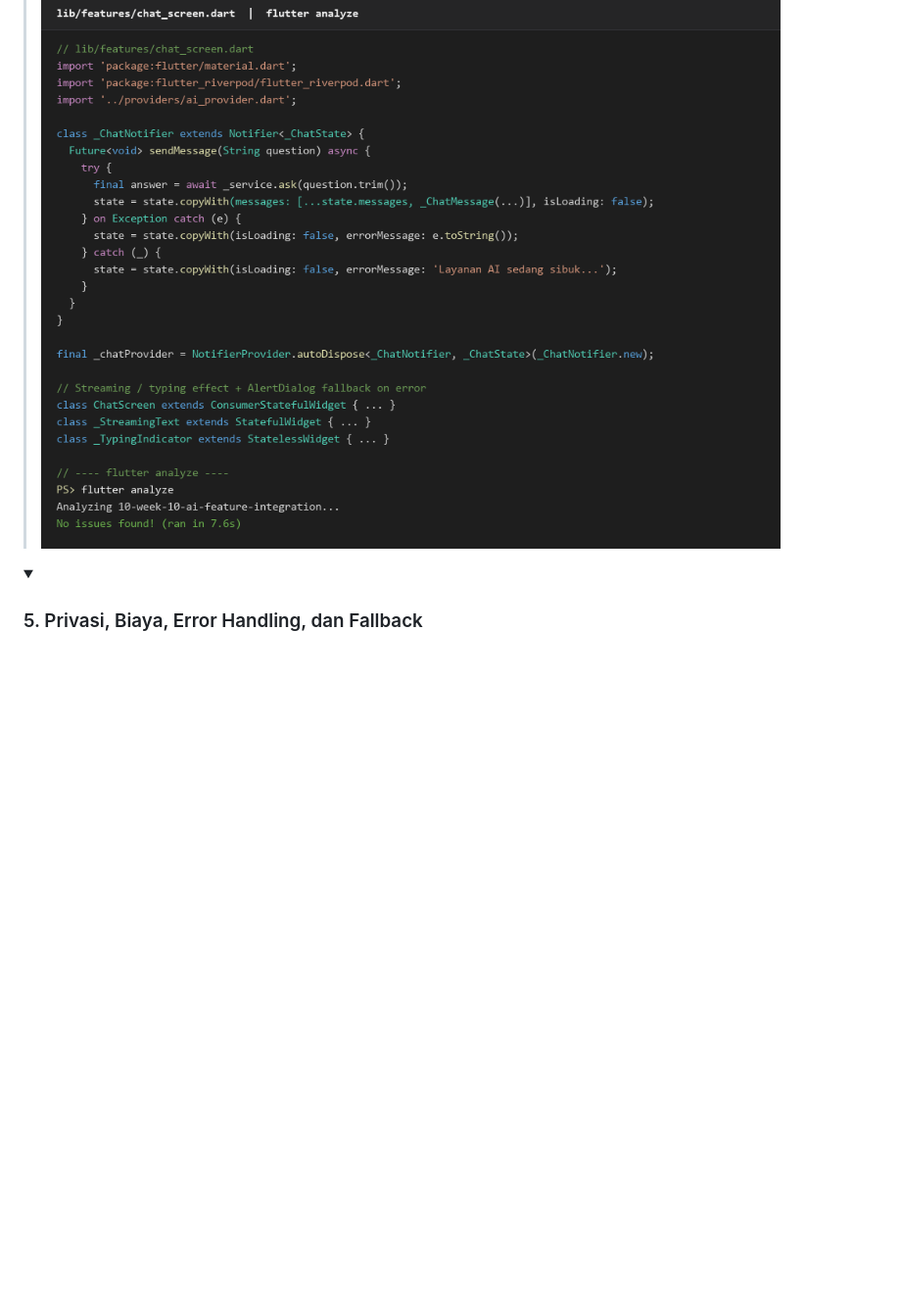
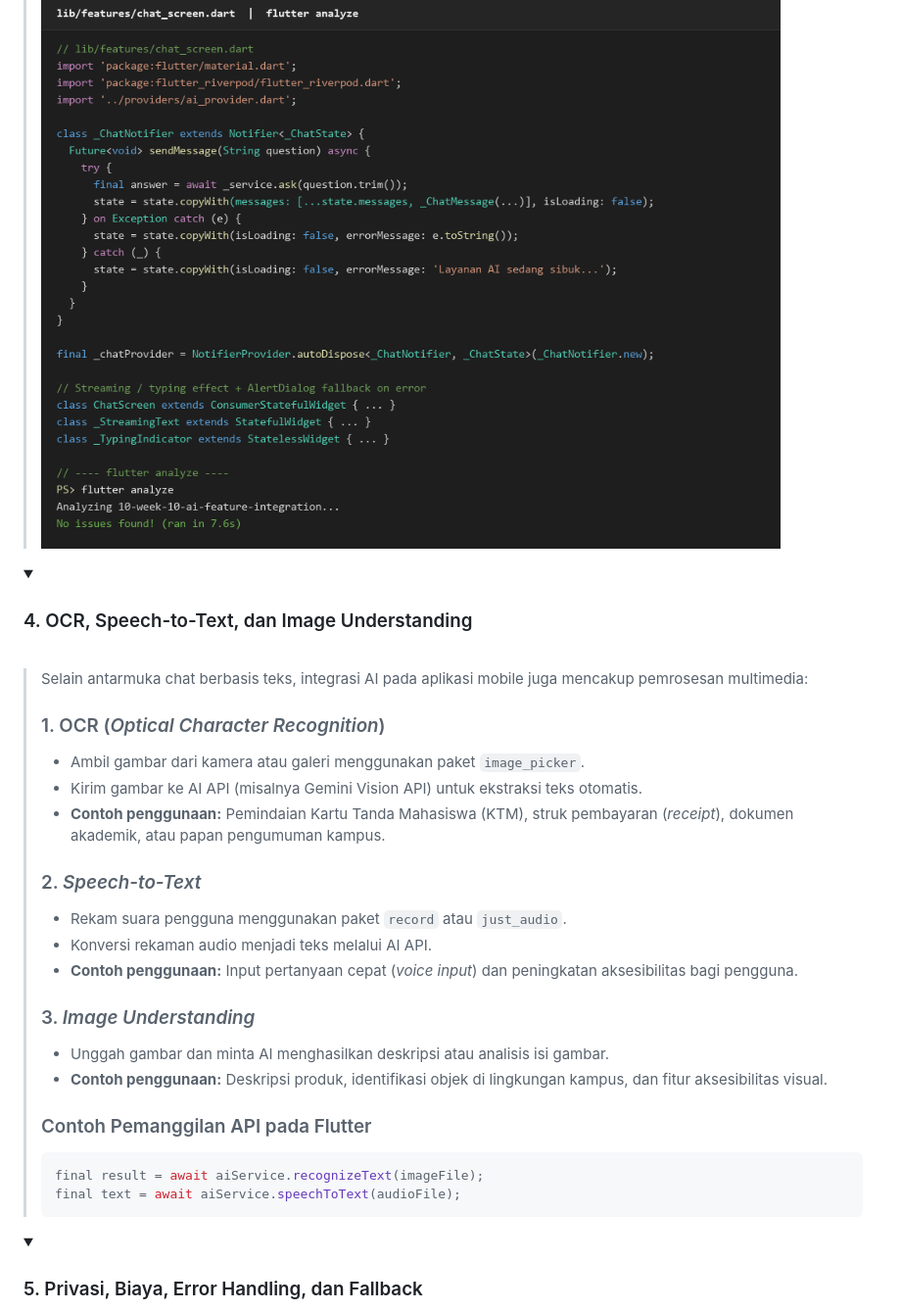
Before and after one commit to nuralfiyanti/244107020055-mobile-source, a Markdown page: 10-week-10-ai-feature-integration/README.md, the part around one of its changes. Shown at 98% size. Rendered like a GitHub page; blank space fills up the shorter version.

````diff
--- a/10-week-10-ai-feature-integration/README.md
+++ b/10-week-10-ai-feature-integration/README.md
@@ -192,3 +192,33 @@ No issues found! (ran in 7.6s)
 </details>
 
 <details open>
+<summary><h3>4. OCR, Speech-to-Text, dan Image Understanding</h3></summary>
+<br>
+<blockquote>
+
+Selain antarmuka chat berbasis teks, integrasi AI pada aplikasi mobile juga mencakup pemrosesan multimedia:
+
+### 1. OCR (*Optical Character Recognition*)
+- Ambil gambar dari kamera atau galeri menggunakan paket `image_picker`.
+- Kirim gambar ke AI API (misalnya Gemini Vision API) untuk ekstraksi teks otomatis.
+- **Contoh penggunaan:** Pemindaian Kartu Tanda Mahasiswa (KTM), struk pembayaran (*receipt*), dokumen akademik, atau papan pengumuman kampus.
+
+### 2. *Speech-to-Text*
+- Rekam suara pengguna menggunakan paket `record` atau `just_audio`.
+- Konversi rekaman audio menjadi teks melalui AI API.
+- **Contoh penggunaan:** Input pertanyaan cepat (*voice input*) dan peningkatan aksesibilitas bagi pengguna.
+
+### 3. *Image Understanding*
+- Unggah gambar dan minta AI menghasilkan deskripsi atau analisis isi gambar.
+- **Contoh penggunaan:** Deskripsi produk, identifikasi objek di lingkungan kampus, dan fitur aksesibilitas visual.
+
+### Contoh Pemanggilan API pada Flutter
+
+```dart
+final result = await aiService.recognizeText(imageFile);
+final text = await aiService.speechToText(audioFile);
+```
+
+</blockquote>
+</details>
+
````
Also changed, not shown: other parts of 10-week-10-ai-feature-integration/README.md (+53 -0 lines), 10-week-10-ai-feature-integration/docs/ai-log.md (added, +52 -0 lines), 10-week-10-ai-feature-integration/screenshots/Screenshot 2026-11-27 154833.png (added), 10-week-10-ai-feature-integration/screenshots/Screenshot 2026-11-27 154912.png (added), 3 other files.
